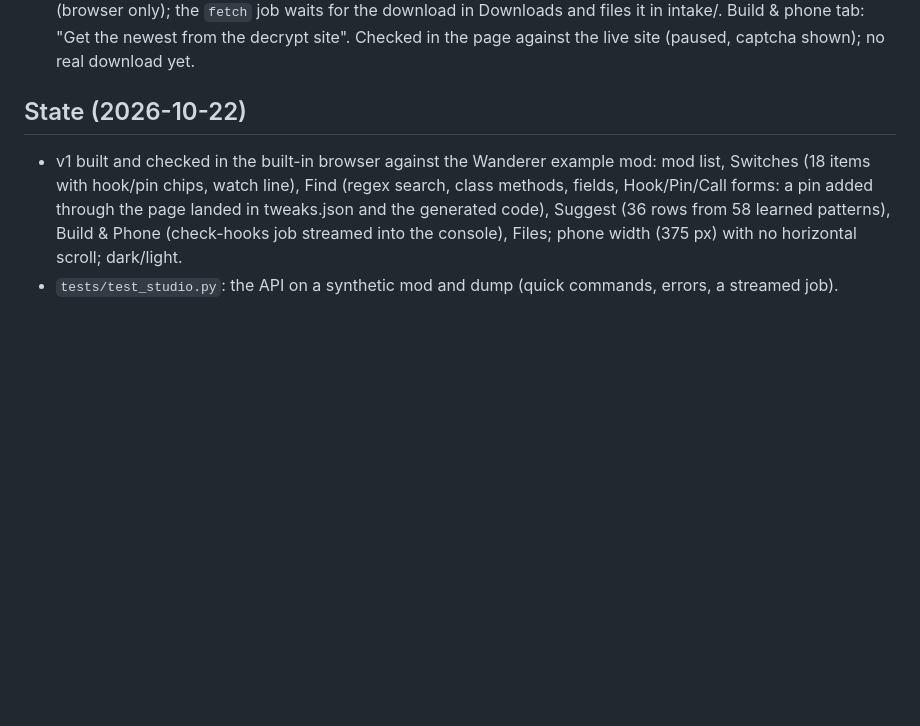
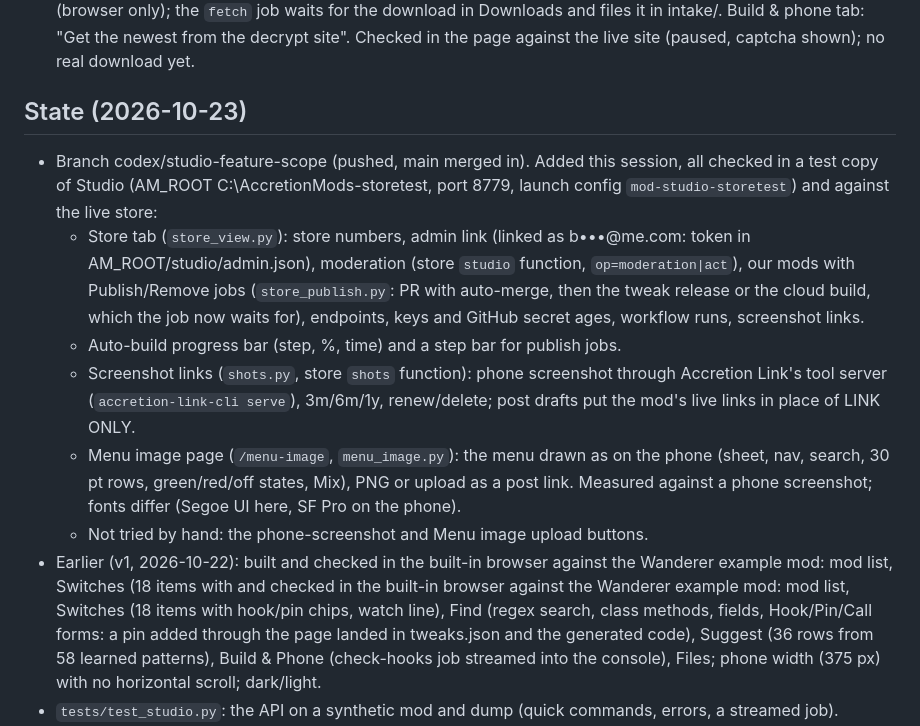
Before and after one commit to AccretionMods/mods, a Markdown page: studio/HANDOFF.md, the part around the change. Drawn GitHub-style; blank space fills up the shorter version.

Commit message:
Studio HANDOFF: state 2026-10-23

```diff
--- a/studio/HANDOFF.md
+++ b/studio/HANDOFF.md
@@ -60,8 +60,21 @@ chose a local web app in this repo over a desktop app, a Claude panel or an iOS
   only); the `fetch` job waits for the download in Downloads and files it in intake/. Build & phone tab: "Get the
   newest from the decrypt site". Checked in the page against the live site (paused, captcha shown); no real download yet.
 
-## State (2026-10-22)
-- v1 built and checked in the built-in browser against the Wanderer example mod: mod list, Switches (18 items with
+## State (2026-10-23)
+- Branch codex/studio-feature-scope (pushed, main merged in). Added this session, all checked in a test copy of Studio
+  (AM_ROOT C:\AccretionMods-storetest, port 8779, launch config `mod-studio-storetest`) and against the live store:
+  - Store tab (`store_view.py`): store numbers, admin link (linked as b•••@me.com: token in AM_ROOT/studio/admin.json),
+    moderation (store `studio` function, `op=moderation|act`), our mods with Publish/Remove jobs (`store_publish.py`:
+    PR with auto-merge, then the tweak release or the cloud build, which the job now waits for), endpoints, keys and
+    GitHub secret ages, workflow runs, screenshot links.
+  - Auto-build progress bar (step, %, time) and a step bar for publish jobs.
+  - Screenshot links (`shots.py`, store `shots` function): phone screenshot through Accretion Link's tool server
+    (`accretion-link-cli serve`), 3m/6m/1y, renew/delete; post drafts put the mod's live links in place of LINK ONLY.
+  - Menu image page (`/menu-image`, `menu_image.py`): the menu drawn as on the phone (sheet, nav, search, 30 pt rows,
+    green/red/off states, Mix), PNG or upload as a post link. Measured against a phone screenshot; fonts differ
+    (Segoe UI here, SF Pro on the phone).
+  - Not tried by hand: the phone-screenshot and Menu image upload buttons.
+- Earlier (v1, 2026-10-22): built and checked in the built-in browser against the Wanderer example mod: mod list, Switches (18 items with and checked in the built-in browser against the Wanderer example mod: mod list, Switches (18 items with
   hook/pin chips, watch line), Find (regex search, class methods, fields, Hook/Pin/Call forms: a pin added through
   the page landed in tweaks.json and the generated code), Suggest (36 rows from 58 learned patterns), Build & Phone
   (check-hooks job streamed into the console), Files; phone width (375 px) with no horizontal scroll; dark/light.
```
